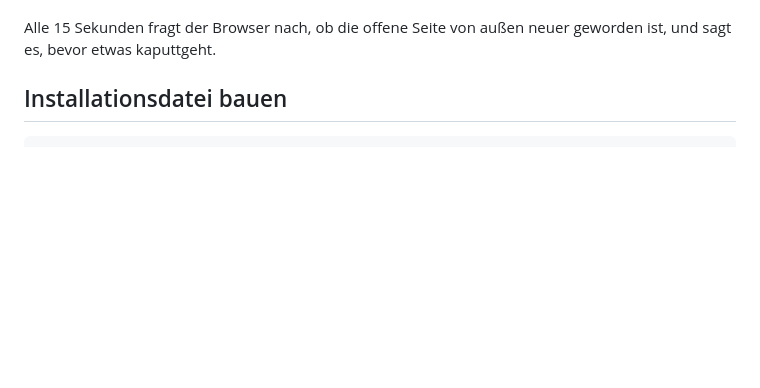
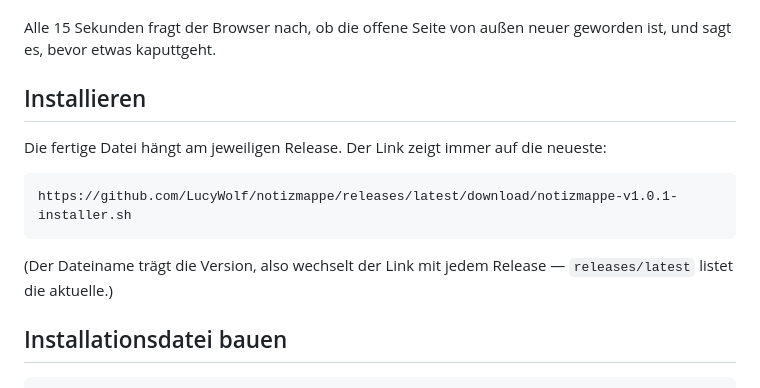
Before and after one commit to LucyWolf/notizmappe, a Markdown page: README.md, the part around the change. Rendered like a GitHub page; blank space fills up the shorter version.

Commit message:
README: wo die Installationsdatei liegt
Die Datei haengt am Release, nicht im Repo - sonst liegt ein 4,5-MB-Anhang in
jedem Klon und wird bei jeder Version groesser.

Co-Authored-By: Claude Opus 5 <noreply@anthropic.com>

````diff
--- a/README.md
+++ b/README.md
@@ -42,6 +42,17 @@ kümmert sich nur um die zwei Stellen, an denen das wehtut:
 
 Alle 15 Sekunden fragt der Browser nach, ob die offene Seite von außen neuer
 geworden ist, und sagt es, bevor etwas kaputtgeht.
+
+## Installieren
+
+Die fertige Datei hängt am jeweiligen Release. Der Link zeigt immer auf die neueste:
+
+```
+https://github.com/LucyWolf/notizmappe/releases/latest/download/notizmappe-v1.0.1-installer.sh
+```
+
+(Der Dateiname trägt die Version, also wechselt der Link mit jedem Release —
+`releases/latest` listet die aktuelle.)
 
 ## Installationsdatei bauen
 
````
